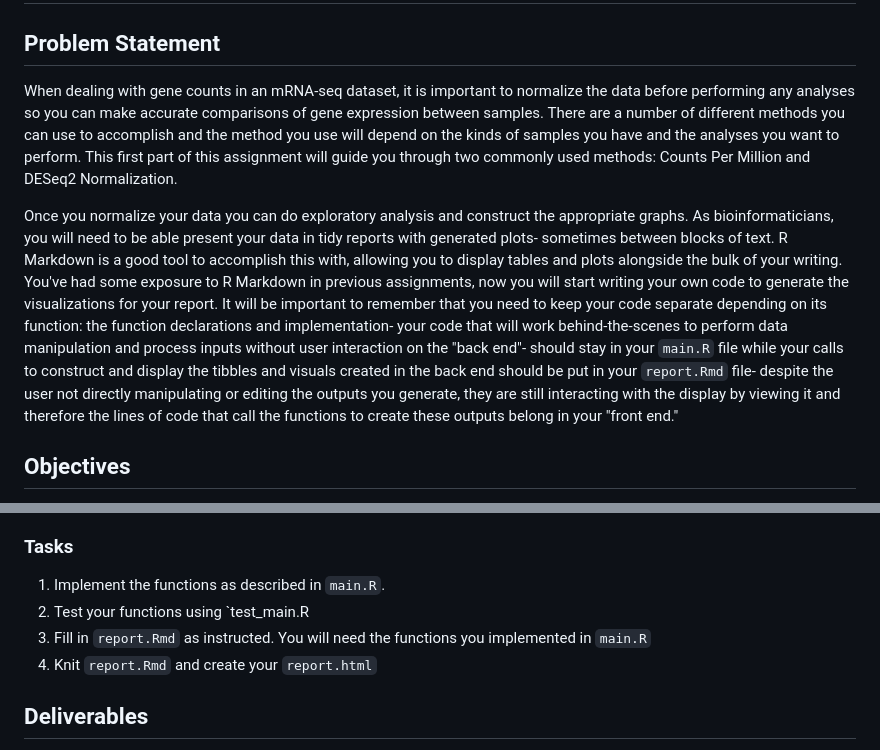
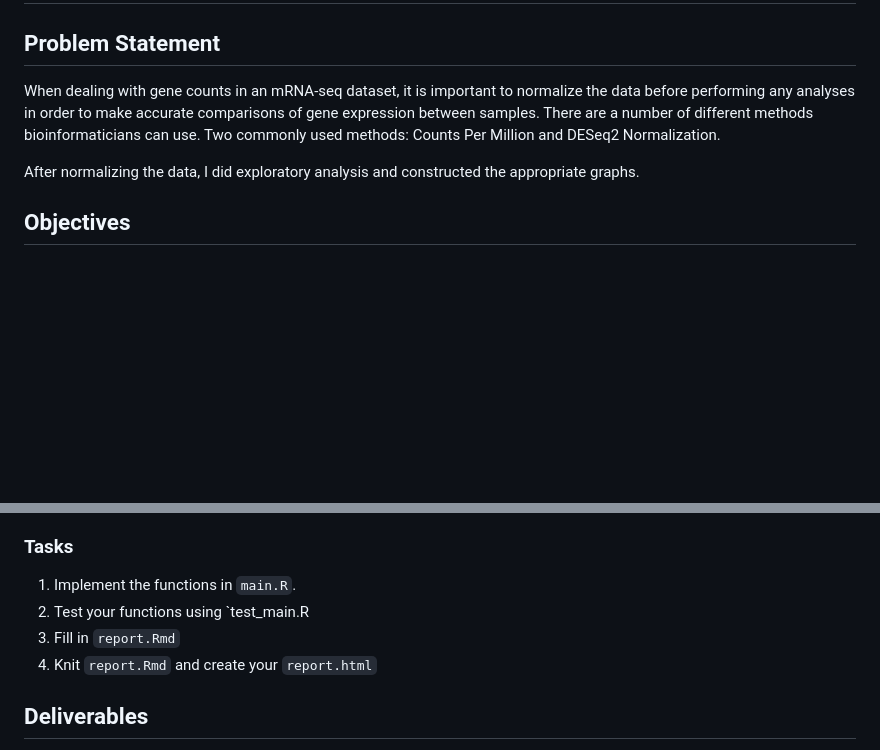
Before and after one commit to mindy-tran/Normalization-Exploratory-Analysis, a Markdown page: README.md, 2 parts joined by grey strips. GitHub-like rendering; blank space fills up the shorter version.

```diff
--- a/README.md
+++ b/README.md
@@ -3,29 +3,14 @@
 ## Problem Statement
 
 When dealing with gene counts in an mRNA-seq dataset, it is important to
-normalize the data before performing any analyses so you can make accurate
+normalize the data before performing any analyses in order to make accurate
 comparisons of gene expression between samples. There are a number of different
-methods you can use to accomplish and the method you use will depend on the
-kinds of samples you have and the analyses you want to perform. This first part
-of this assignment will guide you through two commonly used methods: Counts Per
+methods bioinformaticians can use.
+Two commonly used methods: Counts Per
 Million and DESeq2 Normalization.
 
-Once you normalize your data you can do exploratory analysis and construct the
-appropriate graphs. As bioinformaticians, you will need to be able present your
-data in tidy reports with generated plots- sometimes between blocks of text. R
-Markdown is a good tool to accomplish this with, allowing you to display tables
-and plots alongside the bulk of your writing. You've had some exposure to R
-Markdown in previous assignments, now you will start writing your own code to
-generate the visualizations for your report. It will be important to remember
-that you need to keep your code separate depending on its function: the function
-declarations and implementation- your code that will work behind-the-scenes to
-perform data manipulation and process inputs without user interaction on the
-"back end"- should stay in your `main.R` file while your calls to construct and
-display the tibbles and visuals created in the back end should be put in your
-`report.Rmd` file- despite the user not directly manipulating or editing the
-outputs you generate, they are still interacting with the display by viewing it
-and therefore the lines of code that call the functions to create these outputs
-belong in your "front end."
+After normalizing the data, I did exploratory analysis and constructed the
+appropriate graphs.
 
 ## Objectives
 - Data normalization methods (CPM, DESeq2)
@@ -41,9 +26,9 @@ belong in your "front end."
 
 ### Tasks
 
-1. Implement the functions as described in `main.R`.
+1. Implement the functions in `main.R`.
 2. Test your functions using `test_main.R
-3. Fill in `report.Rmd` as instructed. You will need the functions you implemented in `main.R`
+3. Fill in `report.Rmd`
 4. Knit `report.Rmd` and create your `report.html`
 
 ## Deliverables
```
